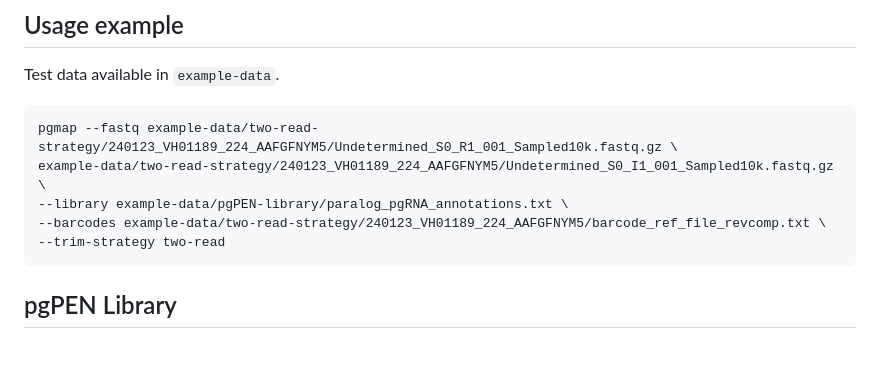
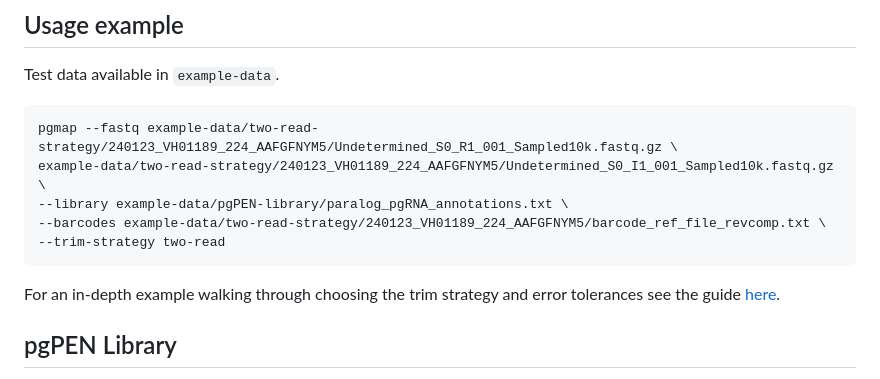
Before and after one commit to marissafujimoto/pgmap, a Markdown page: README.md, the part around the change. GitHub-like rendering; blank space fills up the shorter version.

Commit message:
Update README.md to point to example

````diff
--- a/README.md
+++ b/README.md
@@ -84,6 +84,8 @@ example-data/two-read-strategy/240123_VH01189_224_AAFGFNYM5/Undetermined_S0_I1_0
 --trim-strategy two-read
 ```
 
+For an in-depth example walking through choosing the trim strategy and error tolerances see the guide [here](examples/reproducing-pgpen-two-read-counts.md).
+
 ## pgPEN Library
 
 `pgmap` is a general purpose tool for counting reads of paired guide screens, however it was originally developed for the [pgPEN library](https://www.addgene.org/pooled-library/berger-human-pgpen/) described in the paper [Discovery of synthetic lethal and tumor suppressor paralog pairs in the human genome](https://pubmed.ncbi.nlm.nih.gov/34469736/) by Parrish _et al_.
````
